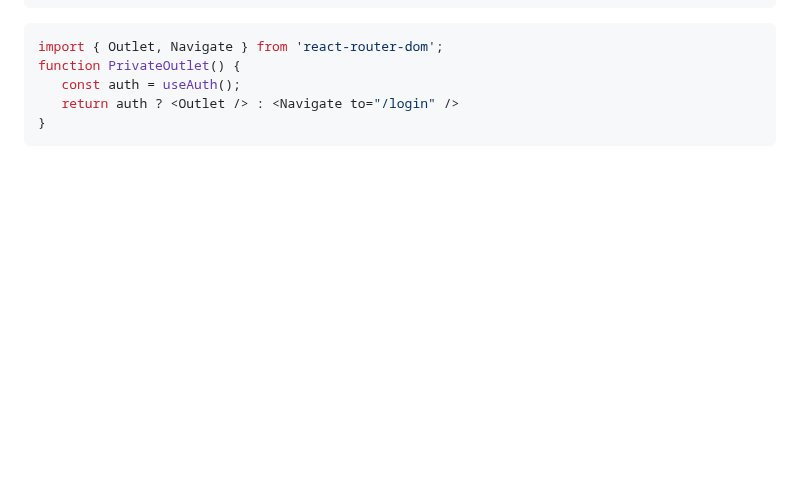
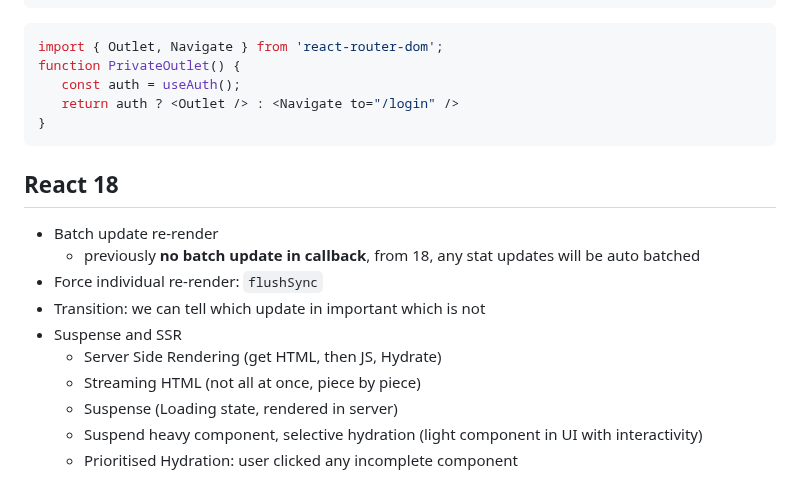
Before and after one commit to MArhamAA1422/b6-learning, a Markdown page: react/lws.md, the part around the change. Rendered like a GitHub page; blank space fills up the shorter version.

Commit message:
React 18

````diff
--- a/react/lws.md
+++ b/react/lws.md
@@ -670,3 +670,15 @@ function PrivateOutlet() {
    return auth ? <Outlet /> : <Navigate to="/login" />
 }
 ```
+
+## React 18
+- Batch update re-render
+   - previously **no batch update in callback**, from 18, any stat updates will be auto batched
+- Force individual re-render: `flushSync`
+- Transition: we can tell which update in important which is not
+- Suspense and SSR
+   - Server Side Rendering (get HTML, then JS, Hydrate)
+   - Streaming HTML (not all at once, piece by piece)
+   - Suspense (Loading state, rendered in server)
+   - Suspend heavy component, selective hydration (light component in UI with interactivity)
+   - Prioritised Hydration: user clicked any incomplete component
````
